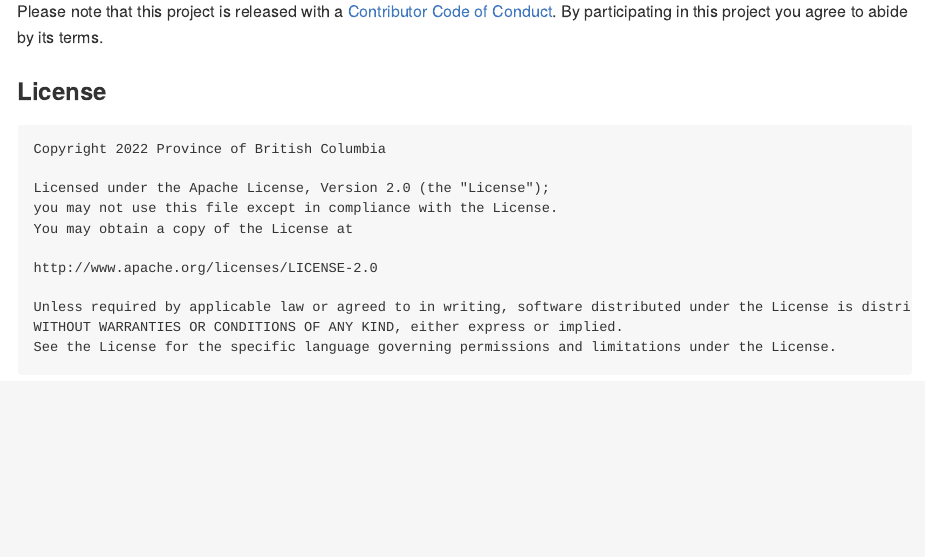
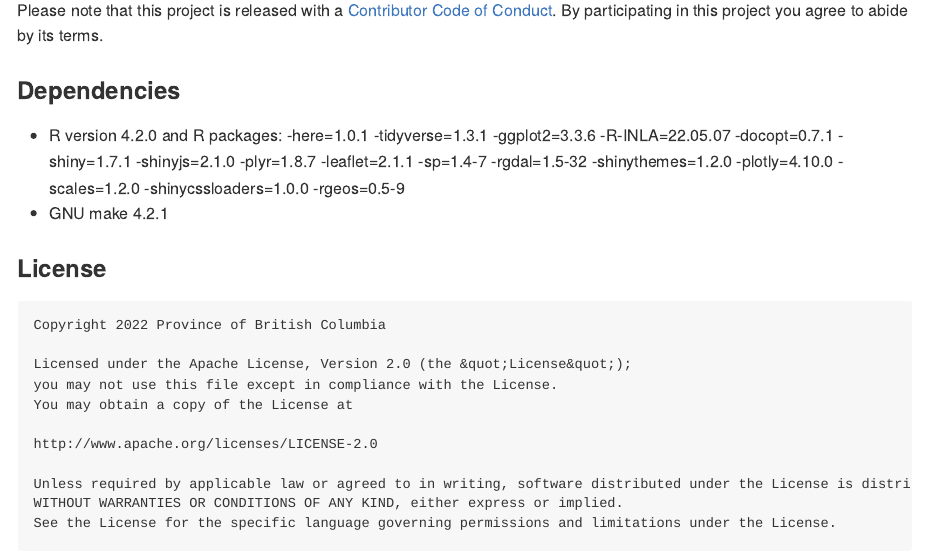
Before and after one commit to bcgov/opho-cdr-shiny, an R Markdown document (README.Rmd): the page in a window 1100 px wide, from 780 px down before the commit and from 830 px down after it, so that both start at the same text. The pictures show the output file README.md that the author committed with the source, drawn offline in the style of GitHub.

Commit message:
Added dependencies

````diff
--- a/README.Rmd
+++ b/README.Rmd
@@ -51,21 +52,41 @@
 
 Please note that this project is released with a [Contributor Code of Conduct](CODE_OF_CONDUCT.md). By participating in this project you agree to abide by its terms.
 
+### Dependencies
+
+- R version 4.2.0 and R packages:
+  -here=1.0.1
+  -tidyverse=1.3.1
+  -ggplot2=3.3.6
+  -R-INLA=22.05.07
+  -docopt=0.7.1
+  -shiny=1.7.1
+  -shinyjs=2.1.0
+  -plyr=1.8.7
+  -leaflet=2.1.1
+  -sp=1.4-7
+  -rgdal=1.5-32
+  -shinythemes=1.2.0
+  -plotly=4.10.0
+  -scales=1.2.0
+  -shinycssloaders=1.0.0
+  -rgeos=0.5-9
+- GNU make 4.2.1
+
 ### License
 
-```
-Copyright 2022 Province of British Columbia
+    Copyright 2022 Province of British Columbia
 
-Licensed under the Apache License, Version 2.0 (the &quot;License&quot;);
-you may not use this file except in compliance with the License.
-You may obtain a copy of the License at
+    Licensed under the Apache License, Version 2.0 (the &quot;License&quot;);
+    you may not use this file except in compliance with the License.
+    You may obtain a copy of the License at
 
-http://www.apache.org/licenses/LICENSE-2.0
+    http://www.apache.org/licenses/LICENSE-2.0
 
-Unless required by applicable law or agreed to in writing, software distributed under the License is distributed on an &quot;AS IS&quot; BASIS,
-WITHOUT WARRANTIES OR CONDITIONS OF ANY KIND, either express or implied.
-See the License for the specific language governing permissions and limitations under the License.
-```
+    Unless required by applicable law or agreed to in writing, software distributed under the License is distributed on an &quot;AS IS&quot; BASIS,
+    WITHOUT WARRANTIES OR CONDITIONS OF ANY KIND, either express or implied.
+    See the License for the specific language governing permissions and limitations under the License.
 
----
+------------------------------------------------------------------------
+
 *This project was created using the [bcgovr](https://github.com/bcgov/bcgovr) package.*
````
Also changed, not shown: README.md, README.Rmd (11 more changed lines).
